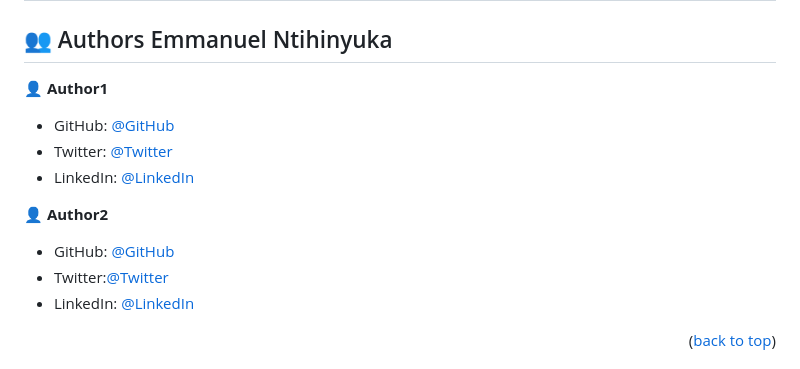
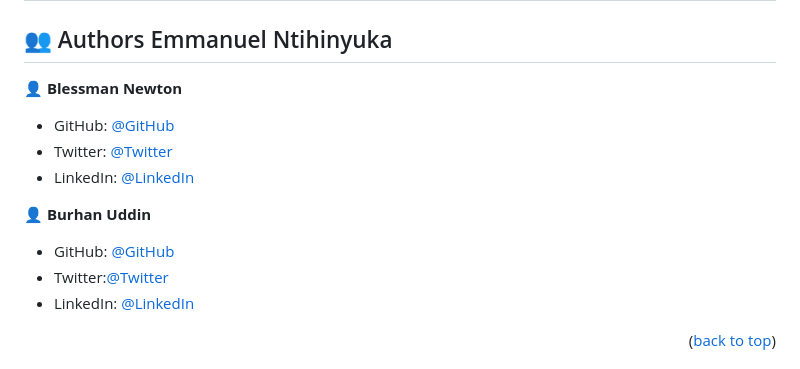
Before and after one commit to Blessman-Newton/Bootstrap, a Markdown page: README.md, the part around the change printed below. GitHub-like rendering.

```diff
--- a/README.md
+++ b/README.md
@@ -119,12 +119,12 @@ You can deploy this project using by transfering files in your local repository
 
 ## 👥 Authors <a name="authors">Emmanuel Ntihinyuka</a>
 
-👤 **Author1**
+👤 **Blessman Newton**
 
 - GitHub: [@GitHub](https://github.com/Blessman-Newton)
 - Twitter: [@Twitter](https://twitter.com/blessman_newton)
 - LinkedIn: [@LinkedIn](https://linkedin.com/in/blessman-newton-a7a80a251)
 
-👤 **Author2**
+👤 **Burhan Uddin**
 
 
```
Also changed, not shown: other parts of README.md (+2 -2 lines).
